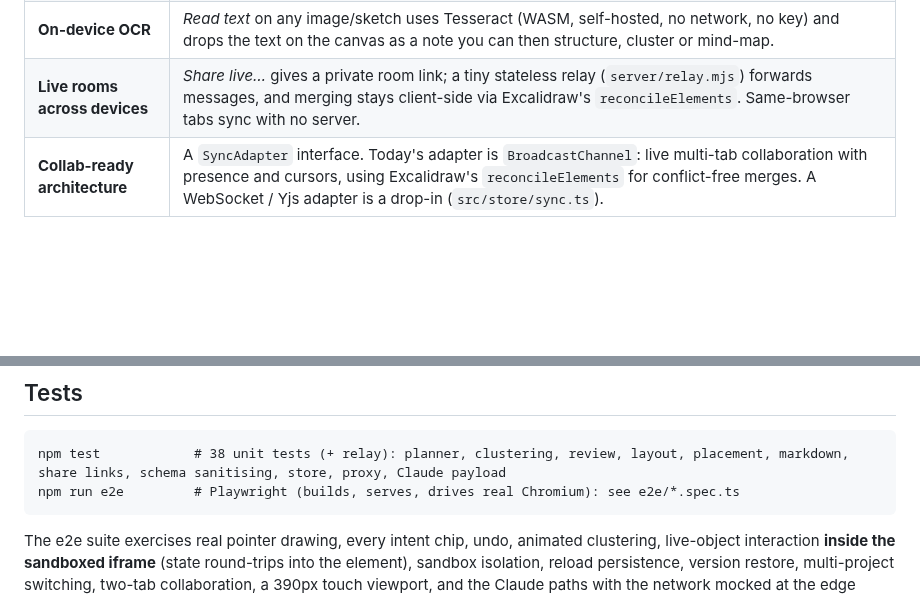
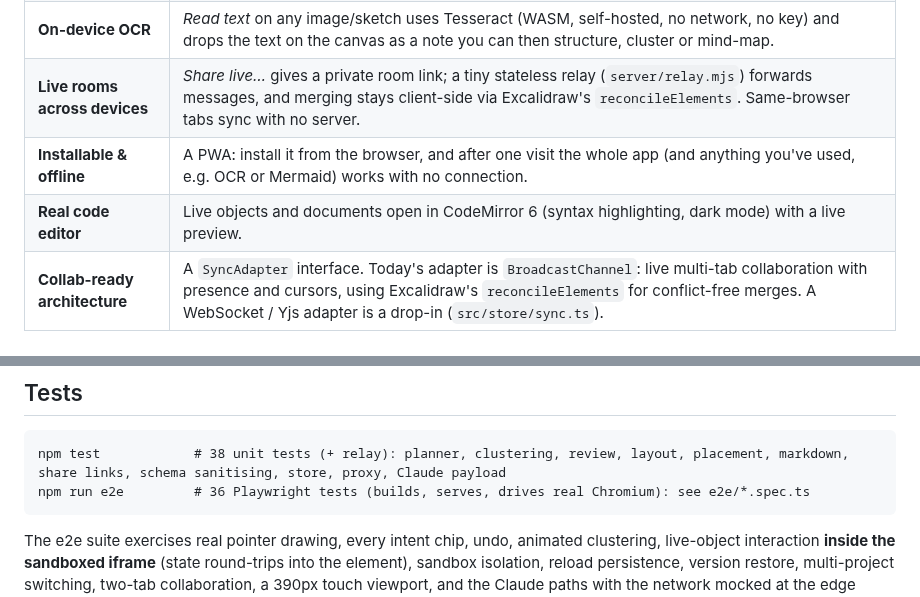
Before and after one commit to mosrvs2025/excalidraw, a Markdown page: README.md, 2 parts joined by grey strips. GitHub-like rendering; blank space fills up the shorter version.

Commit message:
PWA (installable, offline), CodeMirror editor for live objects
Co-Authored-By: Claude Sonnet 5.5 <noreply@anthropic.com>
Claude-Session: https://claude.ai/code/session_01QcP4iDLeVE246jcwdt8zZ7

````diff
--- a/README.md
+++ b/README.md
@@ -29,6 +29,8 @@ It works **with no API key**. Add one (or deploy with a server key) and Claude t
 | **Mermaid in, native shapes out** | Paste/type Mermaid (or have a text block on the canvas offer *Draw this diagram*). Flowcharts are parsed natively into editable Lumen diagrams; sequence/class/ER/gantt use `@excalidraw/mermaid-to-excalidraw` (lazy-loaded). |
 | **On-device OCR** | *Read text* on any image/sketch uses Tesseract (WASM, self-hosted, no network, no key) and drops the text on the canvas as a note you can then structure, cluster or mind-map. |
 | **Live rooms across devices** | *Share live…* gives a private room link; a tiny stateless relay (`server/relay.mjs`) forwards messages, and merging stays client-side via Excalidraw's `reconcileElements`. Same-browser tabs sync with no server. |
+| **Installable & offline** | A PWA: install it from the browser, and after one visit the whole app (and anything you've used, e.g. OCR or Mermaid) works with no connection. |
+| **Real code editor** | Live objects and documents open in CodeMirror 6 (syntax highlighting, dark mode) with a live preview. |
 | **Collab-ready architecture** | A `SyncAdapter` interface. Today's adapter is `BroadcastChannel`: live multi-tab collaboration with presence and cursors, using Excalidraw's `reconcileElements` for conflict-free merges. A WebSocket / Yjs adapter is a drop-in (`src/store/sync.ts`). |
 
 ---
@@ -126,7 +128,7 @@ Phone (390px): ![Mobile](docs/screenshots/13-mobile-clustered.png)
 
 ```
 npm test            # 38 unit tests (+ relay): planner, clustering, review, layout, placement, markdown, share links, schema sanitising, store, proxy, Claude payload
-npm run e2e         # Playwright (builds, serves, drives real Chromium): see e2e/*.spec.ts
+npm run e2e         # 36 Playwright tests (builds, serves, drives real Chromium): see e2e/*.spec.ts
 ```
 
 The e2e suite exercises real pointer drawing, every intent chip, undo, animated clustering, live-object interaction **inside the sandboxed iframe** (state round-trips into the element), sandbox isolation, reload persistence, version restore, multi-project switching, two-tab collaboration, a 390px touch viewport, and the Claude paths with the network mocked at the edge (BYO key payload incl. selection image, hosted proxy, graceful fallback, in-place app editing).
````
Also changed, not shown: public/icon-192.png (added), public/icon-512.png (added), 12 other files.
